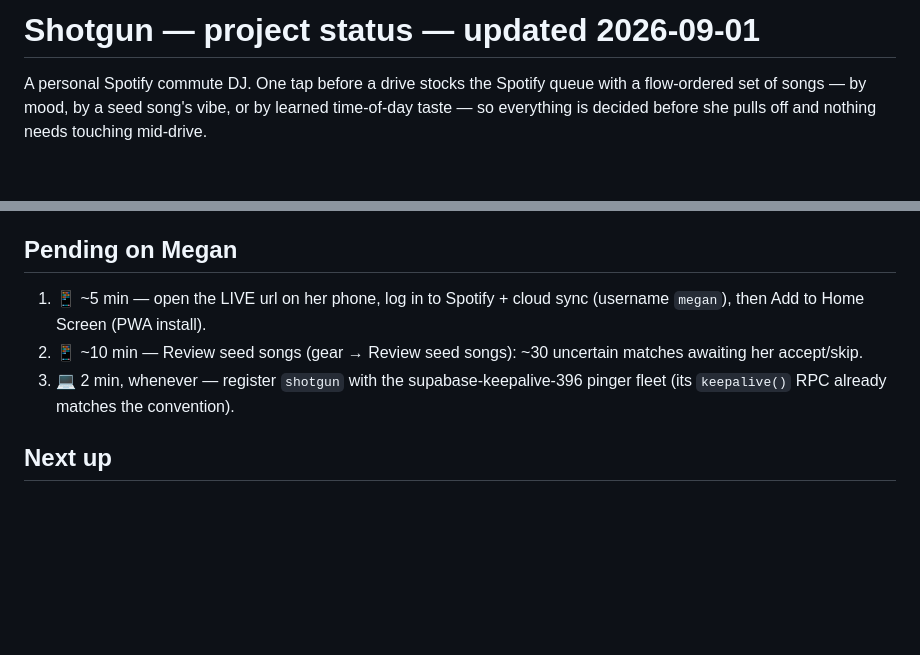
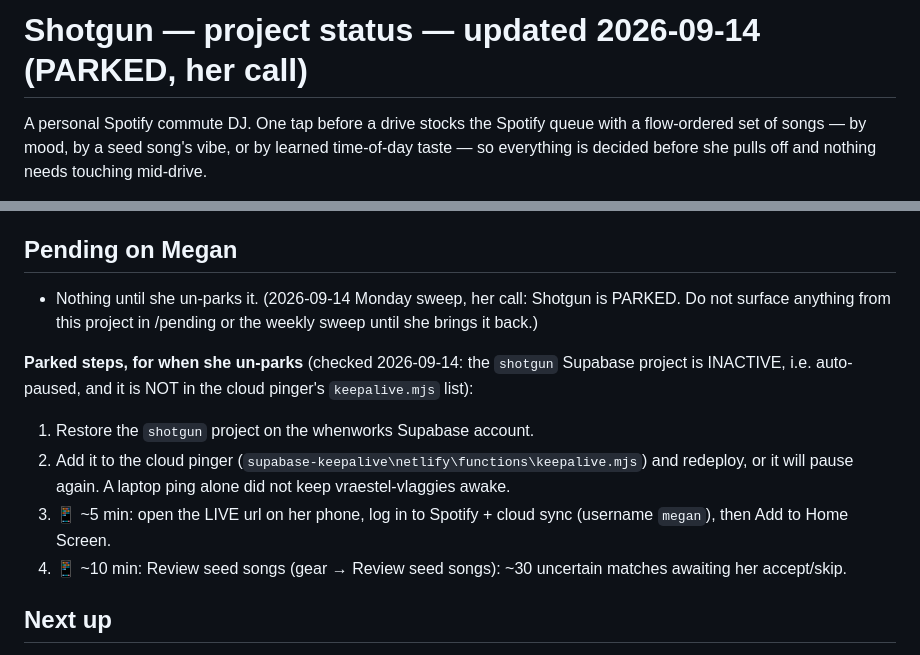
Before and after one commit to megzieberr/shotgun, a Markdown page: PROJECT-STATUS.md, 2 parts joined by grey strips. Drawn GitHub-style; blank space fills up the shorter version.

Commit message:
status: project parked, steps kept for un-parking
Monday pending sweep 2026-09-14, her answers.

Co-Authored-By: Claude Opus 5 (1M context) <noreply@anthropic.com>

```diff
--- a/PROJECT-STATUS.md
+++ b/PROJECT-STATUS.md
@@ -1,4 +1,4 @@
-# Shotgun — project status — updated 2026-09-01
+# Shotgun — project status — updated 2026-09-14 (PARKED, her call)
 
 A personal Spotify commute DJ. One tap before a drive stocks the Spotify queue with a
 flow-ordered set of songs — by mood, by a seed song's vibe, or by learned time-of-day taste — so
@@ -67,12 +67,17 @@ her noreply address before the first push, so no personal email sits in public h
 
 ## Pending on Megan
 
-1. 📱 ~5 min — open the LIVE url on her phone, log in to Spotify + cloud sync
-   (username `megan`), then Add to Home Screen (PWA install).
-2. 📱 ~10 min — Review seed songs (gear → Review seed songs): ~30 uncertain
-   matches awaiting her accept/skip.
-3. 💻 2 min, whenever — register `shotgun` with the supabase-keepalive-396 pinger
-   fleet (its `keepalive()` RPC already matches the convention).
+- Nothing until she un-parks it. (2026-09-14 Monday sweep, her call: Shotgun is PARKED. Do not
+  surface anything from this project in /pending or the weekly sweep until she brings it back.)
+
+**Parked steps, for when she un-parks** (checked 2026-09-14: the `shotgun` Supabase project is
+INACTIVE, i.e. auto-paused, and it is NOT in the cloud pinger's `keepalive.mjs` list):
+1. Restore the `shotgun` project on the whenworks Supabase account.
+2. Add it to the cloud pinger (`supabase-keepalive\netlify\functions\keepalive.mjs`) and redeploy,
+   or it will pause again. A laptop ping alone did not keep vraestel-vlaggies awake.
+3. 📱 ~5 min: open the LIVE url on her phone, log in to Spotify + cloud sync (username `megan`),
+   then Add to Home Screen.
+4. 📱 ~10 min: Review seed songs (gear → Review seed songs): ~30 uncertain matches awaiting her accept/skip.
 
 ## Next up
 
```
